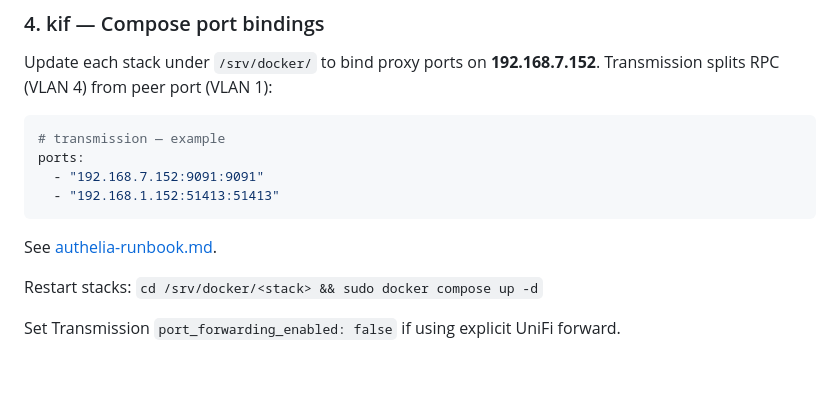
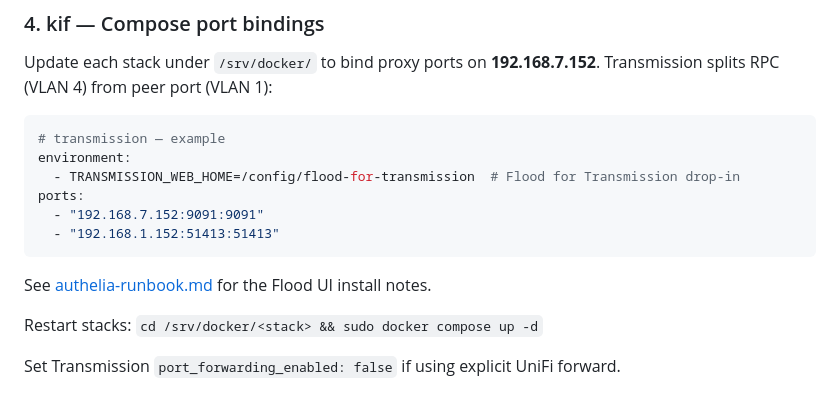
Before and after one commit to misnow1/home-network-v3, a Markdown page: docs/docker-edge-vlan-cutover.md, the part around the change. Rendered like a GitHub page; blank space fills up the shorter version.

````diff
--- a/docs/docker-edge-vlan-cutover.md
+++ b/docs/docker-edge-vlan-cutover.md
@@ -68,12 +68,15 @@ Transmission splits RPC (VLAN 4) from peer port (VLAN 1):
 
 ```yaml
 # transmission — example
+environment:
+  - TRANSMISSION_WEB_HOME=/config/flood-for-transmission  # Flood for Transmission drop-in
 ports:
   - "192.168.7.152:9091:9091"
   - "192.168.1.152:51413:51413"
 ```
 
-See [authelia-runbook.md](authelia-runbook.md#docker-compose-port-bindings-vlan-4).
+See [authelia-runbook.md](authelia-runbook.md#docker-compose-port-bindings-vlan-4)
+for the Flood UI install notes.
 
 Restart stacks: `cd /srv/docker/<stack> && sudo docker compose up -d`
 
````
Also changed, not shown: docs/authelia-runbook.md (+9 -0 lines), docs/edge-access-model.md (+1 -1 lines).
